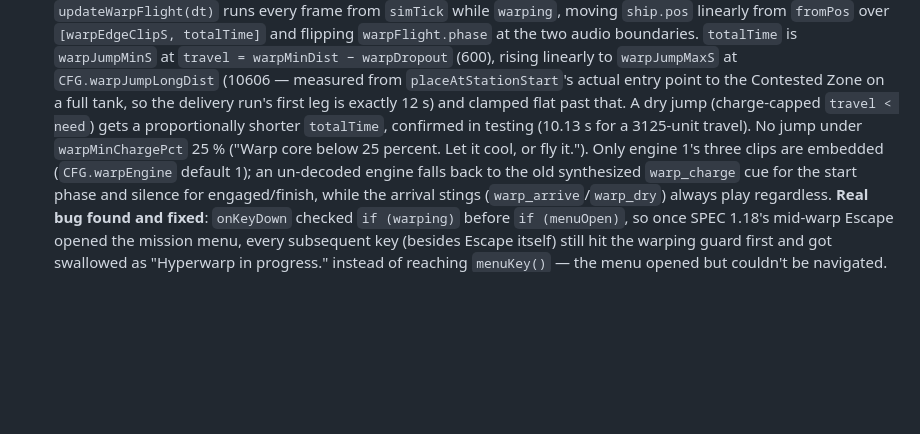
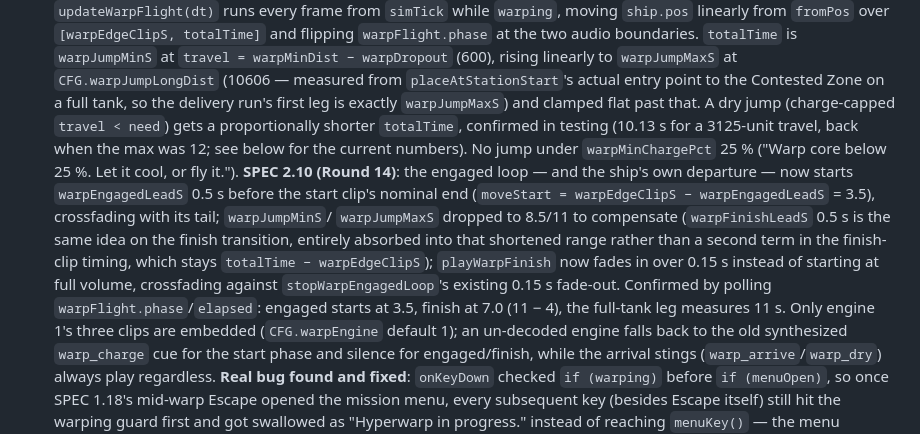
Before and after one commit to 1EyeBiney/headless-space-sim, a Markdown page: CLAUDE.md, the part around the change. Drawn GitHub-style; blank space fills up the shorter version.

Commit message:
Docs: fill in the two 2.10 status notes that missed the prior commit
Co-Authored-By: Claude Sonnet 5 <noreply@anthropic.com>

```diff
--- a/CLAUDE.md
+++ b/CLAUDE.md
@@ -219,11 +219,23 @@ static once tiers exist.
   warpMinDist − warpDropout` (600), rising linearly to `warpJumpMaxS` at
   `CFG.warpJumpLongDist` (10606 — measured from `placeAtStationStart`'s
   actual entry point to the Contested Zone on a full tank, so the
-  delivery run's first leg is exactly 12 s) and clamped flat past that. A
-  dry jump (charge-capped `travel < need`) gets a proportionally shorter
-  `totalTime`, confirmed in testing (10.13 s for a 3125-unit travel). No
-  jump under `warpMinChargePct` 25 % ("Warp core below 25 percent. Let it
-  cool, or fly it."). Only engine 1's three clips are embedded
+  delivery run's first leg is exactly `warpJumpMaxS`) and clamped flat
+  past that. A dry jump (charge-capped `travel < need`) gets a
+  proportionally shorter `totalTime`, confirmed in testing (10.13 s for a
+  3125-unit travel, back when the max was 12; see below for the current
+  numbers). No jump under `warpMinChargePct` 25 % ("Warp core below 25 %.
+  Let it cool, or fly it."). **SPEC 2.10 (Round 14)**: the engaged loop —
+  and the ship's own departure — now starts `warpEngagedLeadS` 0.5 s
+  before the start clip's nominal end (`moveStart = warpEdgeClipS −
+  warpEngagedLeadS` = 3.5), crossfading with its tail; `warpJumpMinS`/
+  `warpJumpMaxS` dropped to 8.5/11 to compensate (`warpFinishLeadS` 0.5 s
+  is the same idea on the finish transition, entirely absorbed into that
+  shortened range rather than a second term in the finish-clip timing,
+  which stays `totalTime − warpEdgeClipS`); `playWarpFinish` now fades in
+  over 0.15 s instead of starting at full volume, crossfading against
+  `stopWarpEngagedLoop`'s existing 0.15 s fade-out. Confirmed by polling
+  `warpFlight.phase`/`elapsed`: engaged starts at 3.5, finish at 7.0
+  (11 − 4), the full-tank leg measures 11 s. Only engine 1's three clips are embedded
   (`CFG.warpEngine` default 1); an un-decoded engine falls back to the old
   synthesized `warp_charge` cue for the start phase and silence for
   engaged/finish, while the arrival stings (`warp_arrive`/`warp_dry`)
```
Also changed, not shown: SPEC.md (+2 -0 lines).
